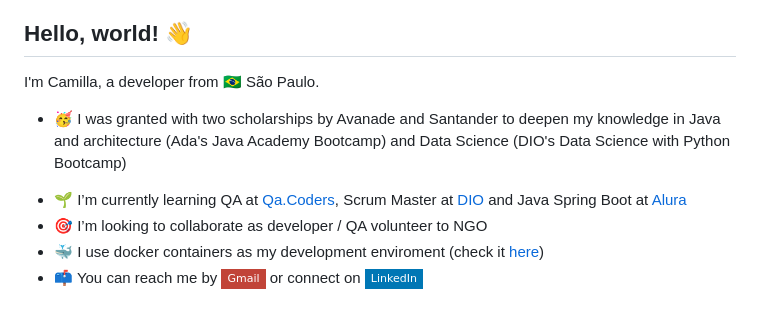
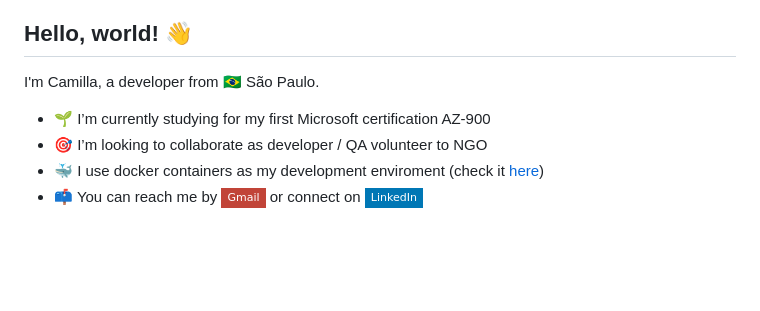
Before and after one commit to ecureuill/ecureuill, a Markdown page: README.md, the part around the change. Rendered like a GitHub page; badges without logos; blank space fills up the shorter version.

Commit message:
Atualizar o README.md

```diff
--- a/README.md
+++ b/README.md
@@ -2,9 +2,8 @@ Hello, world! 👋
 ----------------
 
 I'm Camilla, a developer from :brazil: São Paulo.
-- 🥳 I was granted with two scholarships by Avanade and Santander to deepen my knowledge in Java and architecture (Ada's Java Academy Bootcamp) and Data Science (DIO's Data Science with Python Bootcamp)
 <!-- - 🔭 I’m currently working on [Meteorda](https://github.com/ecureuill/meteora) -->
-- 🌱 I’m currently learning QA at [Qa.Coders](https://www.linkedin.com/company/qa-coders-academy/), Scrum Master at [DIO](https://dio.me/curso-certificacao-scrum-master/AFU3508FU5RN) and Java Spring Boot at [Alura](https://www.alura.com.br/)
+- 🌱 I’m currently studying for my first Microsoft certification AZ-900
 - 🎯 I’m looking to collaborate as developer / QA volunteer to NGO
 - 🐳 I use docker containers as my development enviroment (check it [here](https://github.com/ecureuill/docker-development-enviroment))
 - 📫 You can reach me by [![Gmail Badge](https://img.shields.io/badge/-Gmail-c14438?style=flat-square&logo=Gmail&logoColor=white&link=mailto:logika.sciuro@gmail.com)](mailto:logika.sciuro@gmail.com) or connect on [![Linkedln](https://img.shields.io/badge/LinkedIn-0077B5?style=flat-square&logo=linkedin&logoColor=white)](https://www.linkedin.com/in/camillasilva)
```
